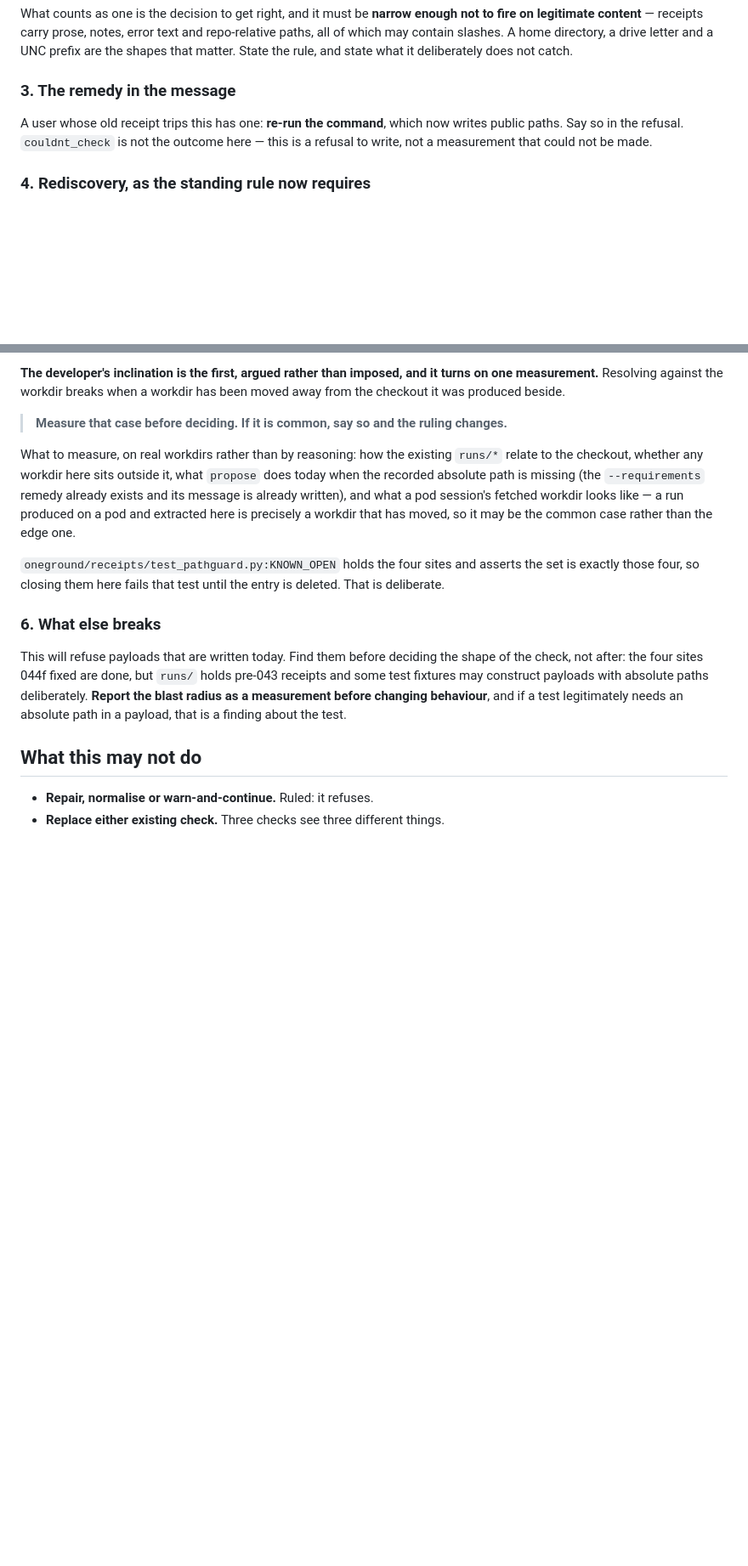
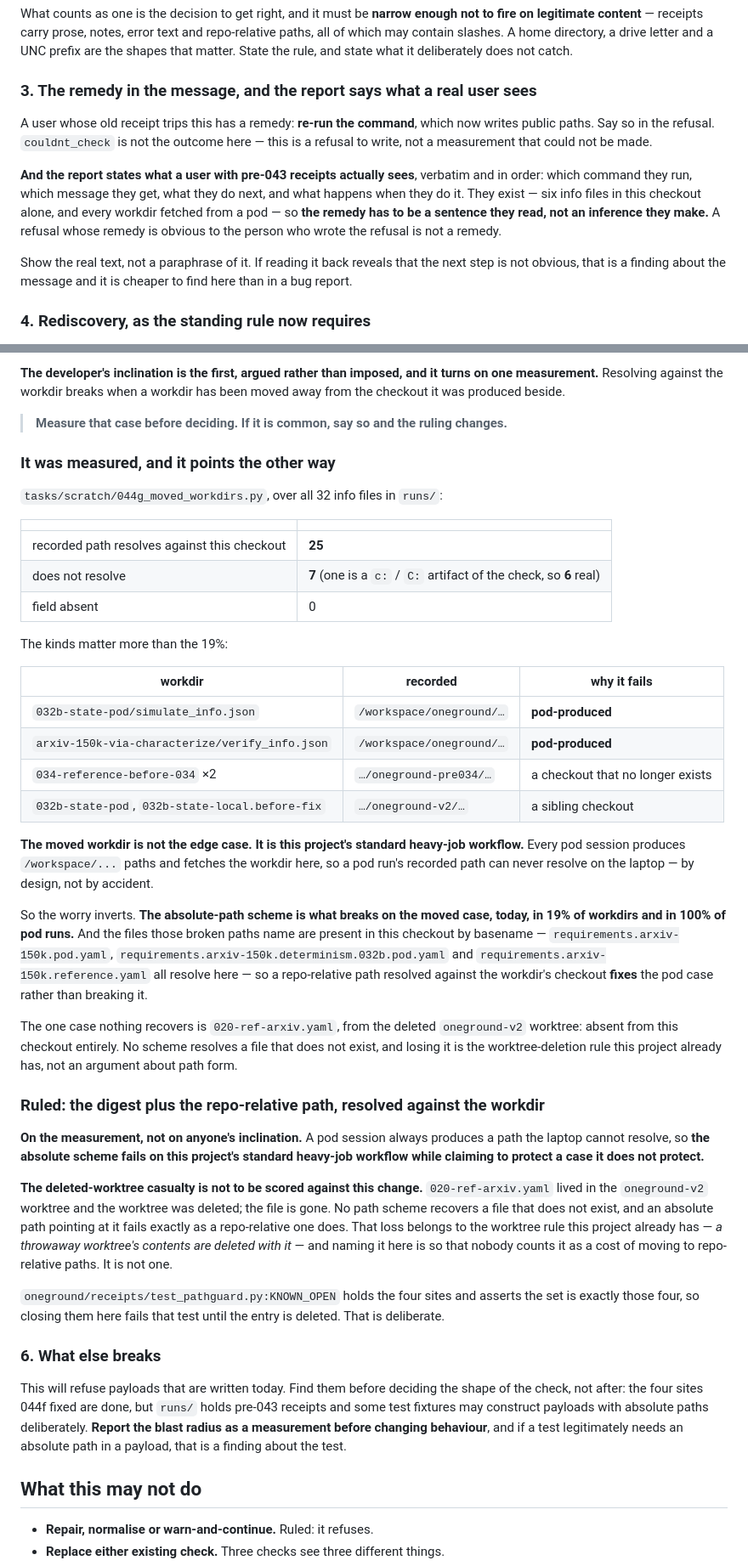
Before and after one commit to shamiksaharcciit-oss/oneground, a Markdown page: tasks/044g-refuse-a-machine-path.md, 2 parts joined by grey strips. Shown at 85% size. Drawn GitHub-style; blank space fills up the shorter version.

Commit message:
task 044f: the third instance leads the report, and 044g carries the ruling with its measurement

```diff
--- a/tasks/044g-refuse-a-machine-path.md
+++ b/tasks/044g-refuse-a-machine-path.md
@@ -81,12 +81,23 @@ error text and repo-relative paths, all of which may contain slashes. A home
 directory, a drive letter and a UNC prefix are the shapes that matter. State
 the rule, and state what it deliberately does not catch.
 
-### 3. The remedy in the message
+### 3. The remedy in the message, and the report says what a real user sees
 
-A user whose old receipt trips this has one: **re-run the command**, which now
-writes public paths. Say so in the refusal. `couldnt_check` is not the
-outcome here — this is a refusal to write, not a measurement that could not be
-made.
+A user whose old receipt trips this has a remedy: **re-run the command**,
+which now writes public paths. Say so in the refusal. `couldnt_check` is not
+the outcome here — this is a refusal to write, not a measurement that could
+not be made.
+
+**And the report states what a user with pre-043 receipts actually sees**,
+verbatim and in order: which command they run, which message they get, what
+they do next, and what happens when they do it. They exist — six info files in
+this checkout alone, and every workdir fetched from a pod — so **the remedy
+has to be a sentence they read, not an inference they make.** A refusal whose
+remedy is obvious to the person who wrote the refusal is not a remedy.
+
+Show the real text, not a paraphrase of it. If reading it back reveals that
+the next step is not obvious, that is a finding about the message and it is
+cheaper to find here than in a bug report.
 
 ### 4. Rediscovery, as the standing rule now requires
 
@@ -127,13 +138,59 @@ workdir has been moved away from the checkout it was produced beside.
 > **Measure that case before deciding. If it is common, say so and the ruling
 > changes.**
 
-What to measure, on real workdirs rather than by reasoning: how the existing
-`runs/*` relate to the checkout, whether any workdir here sits outside it,
-what `propose` does today when the recorded absolute path is missing (the
-`--requirements` remedy already exists and its message is already written),
-and what a pod session's fetched workdir looks like — a run produced on a pod
-and extracted here is precisely a workdir that has moved, so it may be the
-common case rather than the edge one.
+### It was measured, and it points the other way
+
+`tasks/scratch/044g_moved_workdirs.py`, over all 32 info files in `runs/`:
+
+| | |
+|---|---|
+| recorded path resolves against this checkout | **25** |
+| does not resolve | **7** (one is a `c:` / `C:` artifact of the check, so **6** real) |
+| field absent | 0 |
+
+The kinds matter more than the 19%:
+
+| workdir | recorded | why it fails |
+|---|---|---|
+| `032b-state-pod/simulate_info.json` | `/workspace/oneground/…` | **pod-produced** |
+| `arxiv-150k-via-characterize/verify_info.json` | `/workspace/oneground/…` | **pod-produced** |
+| `034-reference-before-034` ×2 | `…/oneground-pre034/…` | a checkout that no longer exists |
+| `032b-state-pod`, `032b-state-local.before-fix` | `…/oneground-v2/…` | a sibling checkout |
+
+**The moved workdir is not the edge case. It is this project's standard
+heavy-job workflow.** Every pod session produces `/workspace/...` paths and
+fetches the workdir here, so a pod run's recorded path can never resolve on
+the laptop — by design, not by accident.
+
+So the worry inverts. **The absolute-path scheme is what breaks on the moved
+case, today, in 19% of workdirs and in 100% of pod runs.** And the files those
+broken paths name are present in this checkout by basename —
+`requirements.arxiv-150k.pod.yaml`,
+`requirements.arxiv-150k.determinism.032b.pod.yaml` and
+`requirements.arxiv-150k.reference.yaml` all resolve here — so a repo-relative
+path resolved against the workdir's checkout **fixes** the pod case rather
+than breaking it.
+
+The one case nothing recovers is `020-ref-arxiv.yaml`, from the deleted
+`oneground-v2` worktree: absent from this checkout entirely. No scheme
+resolves a file that does not exist, and losing it is the worktree-deletion
+rule this project already has, not an argument about path form.
+
+### Ruled: the digest plus the repo-relative path, resolved against the workdir
+
+**On the measurement, not on anyone's inclination.** A pod session always
+produces a path the laptop cannot resolve, so **the absolute scheme fails on
+this project's standard heavy-job workflow while claiming to protect a case it
+does not protect.**
+
+**The deleted-worktree casualty is not to be scored against this change.**
+`020-ref-arxiv.yaml` lived in the `oneground-v2` worktree and the worktree was
+deleted; the file is gone. No path scheme recovers a file that does not exist,
+and an absolute path pointing at it fails exactly as a repo-relative one does.
+That loss belongs to the worktree rule this project already has — *a
+throwaway worktree's contents are deleted with it* — and naming it here is so
+that nobody counts it as a cost of moving to repo-relative paths. It is not
+one.
 
 `oneground/receipts/test_pathguard.py:KNOWN_OPEN` holds the four sites and
 asserts the set is exactly those four, so closing them here fails that test
```
Also changed, not shown: other parts of tasks/044g-refuse-a-machine-path.md (+4 -3 lines), tasks/044f-receipt-write-sites.report.md (+35 -2 lines).
